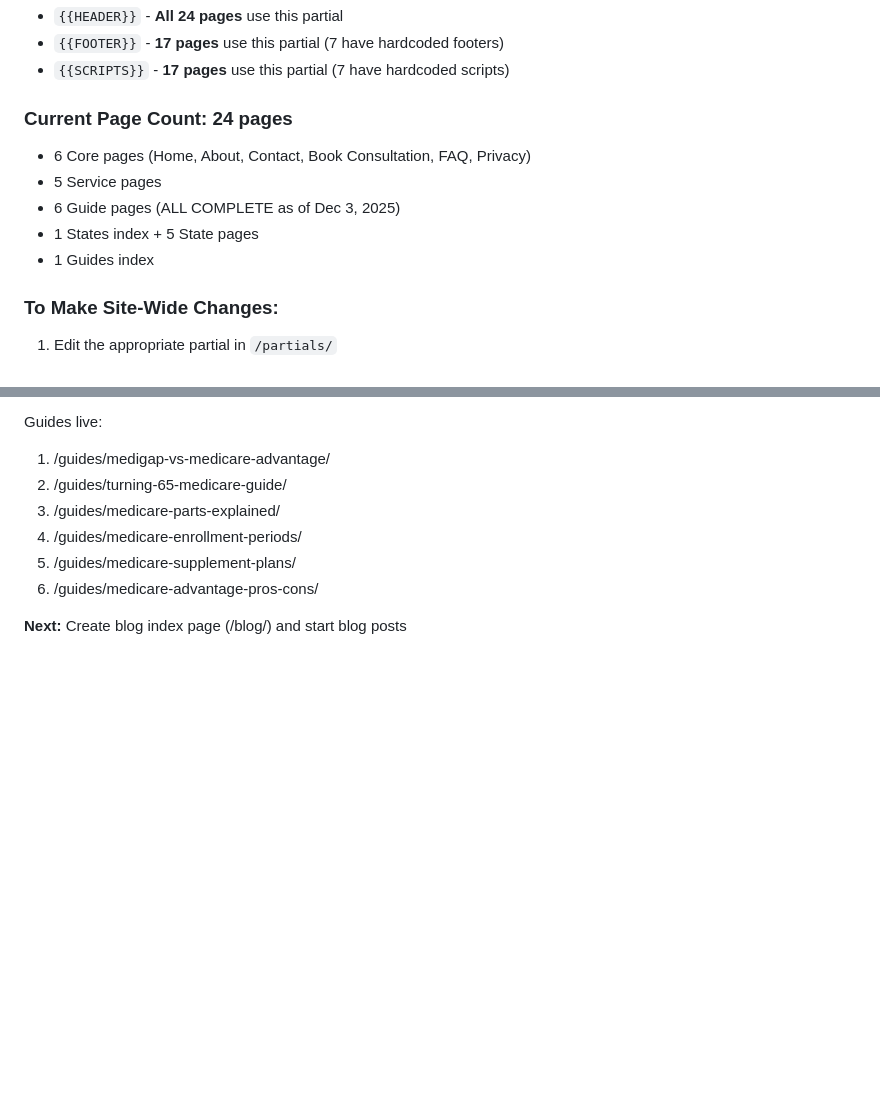
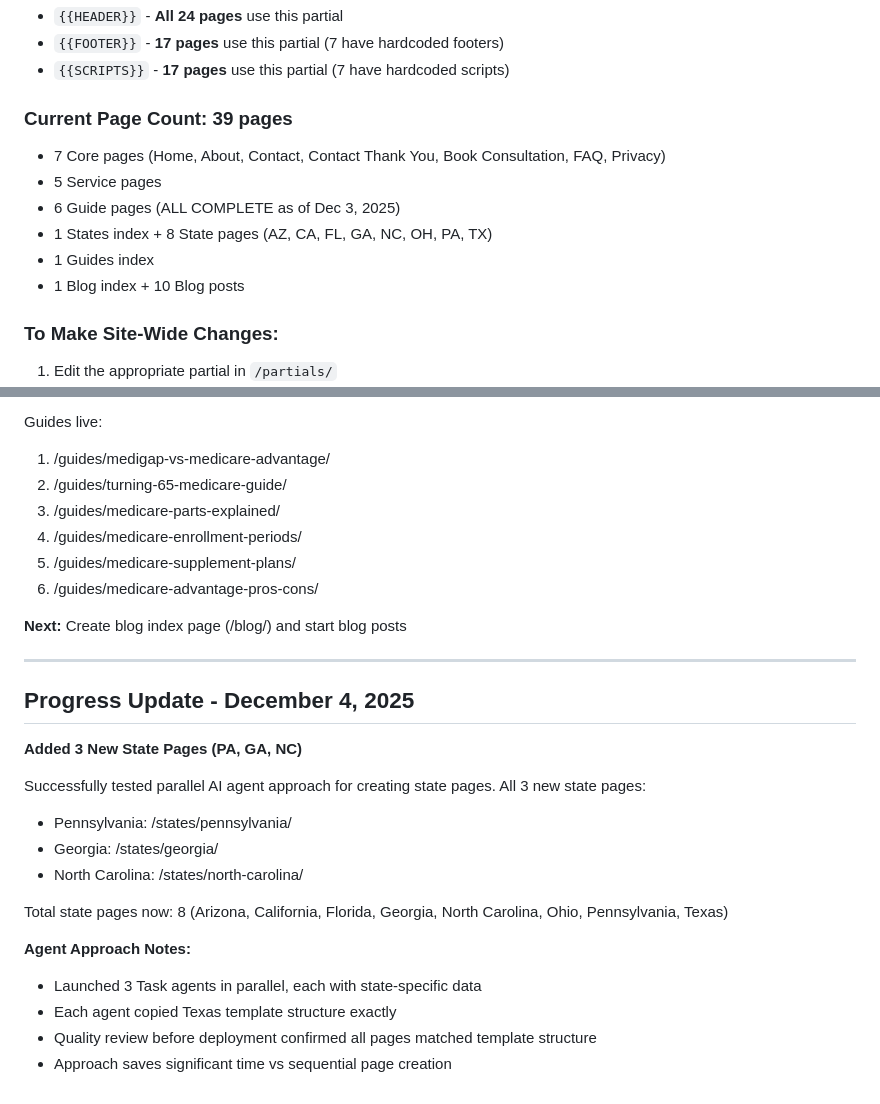
Before and after one commit to guthub-jason-gt/unbiasedmedicareadvisor, a Markdown page: CLAUDE.md, 2 parts joined by grey strips. Rendered like a GitHub page; blank space fills up the shorter version.

Commit message:
Update CLAUDE.md with new page count (39 pages)

```diff
--- a/CLAUDE.md
+++ b/CLAUDE.md
@@ -19,12 +19,13 @@
 - `{{FOOTER}}` - **17 pages** use this partial (7 have hardcoded footers)
 - `{{SCRIPTS}}` - **17 pages** use this partial (7 have hardcoded scripts)
 
-### Current Page Count: 24 pages
-- 6 Core pages (Home, About, Contact, Book Consultation, FAQ, Privacy)
+### Current Page Count: 39 pages
+- 7 Core pages (Home, About, Contact, Contact Thank You, Book Consultation, FAQ, Privacy)
 - 5 Service pages
 - 6 Guide pages (ALL COMPLETE as of Dec 3, 2025)
-- 1 States index + 5 State pages
+- 1 States index + 8 State pages (AZ, CA, FL, GA, NC, OH, PA, TX)
 - 1 Guides index
+- 1 Blog index + 10 Blog posts
 
 ### To Make Site-Wide Changes:
 1. Edit the appropriate partial in `/partials/`
@@ -144,3 +145,22 @@ Guides live:
 6. /guides/medicare-advantage-pros-cons/
 
 **Next:** Create blog index page (/blog/) and start blog posts
+
+---
+
+## Progress Update - December 4, 2025
+
+**Added 3 New State Pages (PA, GA, NC)**
+
+Successfully tested parallel AI agent approach for creating state pages. All 3 new state pages:
+- Pennsylvania: /states/pennsylvania/
+- Georgia: /states/georgia/
+- North Carolina: /states/north-carolina/
+
+Total state pages now: 8 (Arizona, California, Florida, Georgia, North Carolina, Ohio, Pennsylvania, Texas)
+
+**Agent Approach Notes:**
+- Launched 3 Task agents in parallel, each with state-specific data
+- Each agent copied Texas template structure exactly
+- Quality review before deployment confirmed all pages matched template structure
+- Approach saves significant time vs sequential page creation
```
